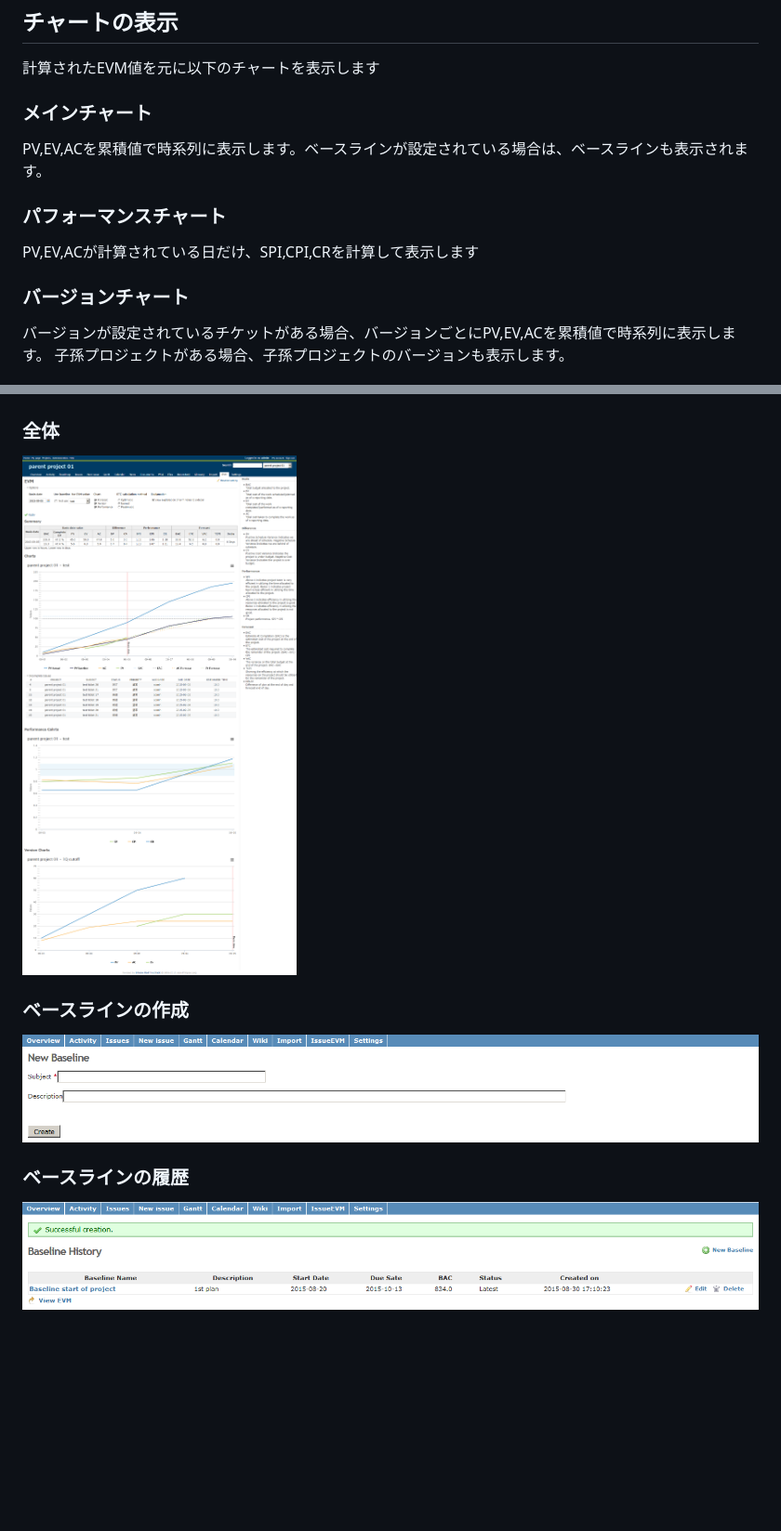
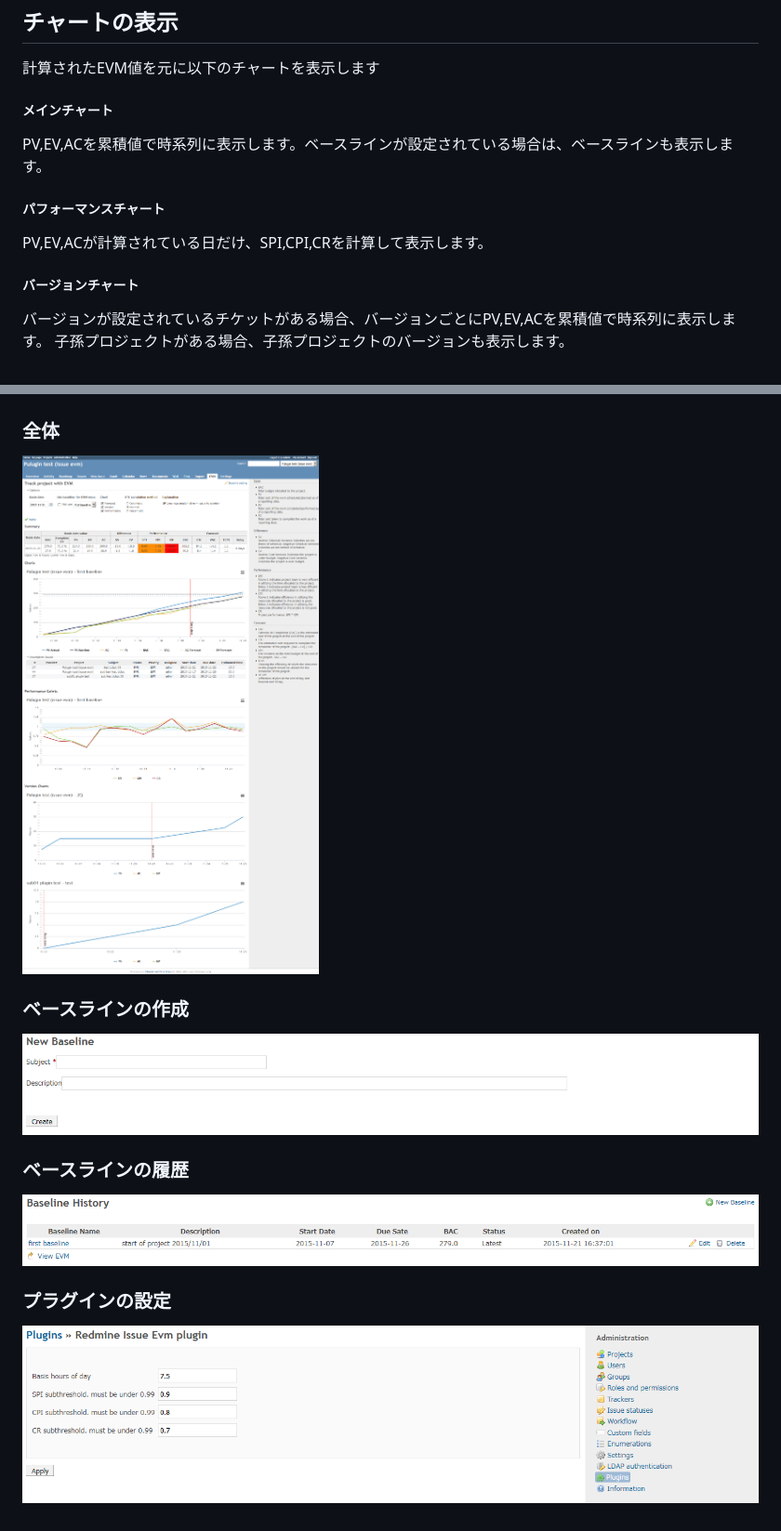
Before and after one commit to momibun926/redmine_issue_evm, a Markdown page: README_jp.md, 2 parts joined by grey strips. Shown at 93% size. Rendered like a GitHub page; pictures changed too: doc/screenshot01.png, doc/screenshot02.png, doc/screenshot03.png; blank space fills up the shorter version.

Commit message:
add plugin setting page.

```diff
--- a/README_jp.md
+++ b/README_jp.md
@@ -72,13 +72,13 @@ Redmine3.1から親チケットの予定工数が入力可能になったので
 ## チャートの表示
 計算されたEVM値を元に以下のチャートを表示します
 
-### メインチャート
-PV,EV,ACを累積値で時系列に表示します。ベースラインが設定されている場合は、ベースラインも表示されます。
+##### メインチャート
+PV,EV,ACを累積値で時系列に表示します。ベースラインが設定されている場合は、ベースラインも表示します。
 
-### パフォーマンスチャート
-PV,EV,ACが計算されている日だけ、SPI,CPI,CRを計算して表示します
+##### パフォーマンスチャート
+PV,EV,ACが計算されている日だけ、SPI,CPI,CRを計算して表示します。
 
-### バージョンチャート
+##### バージョンチャート
 バージョンが設定されているチケットがある場合、バージョンごとにPV,EV,ACを累積値で時系列に表示します。
 子孫プロジェクトがある場合、子孫プロジェクトのバージョンも表示します。
 
@@ -108,3 +108,6 @@ redmine3.1以上
 
 ### ベースラインの履歴
 ![evm sample screenshot](./doc/screenshot02.png "History of baseline")
+
+### プラグインの設定
+![evm sample screenshot](./doc/screenshot04.png "plugin setting")
```
Also changed, not shown: README.md (+0 -6 lines), 5 other files.
